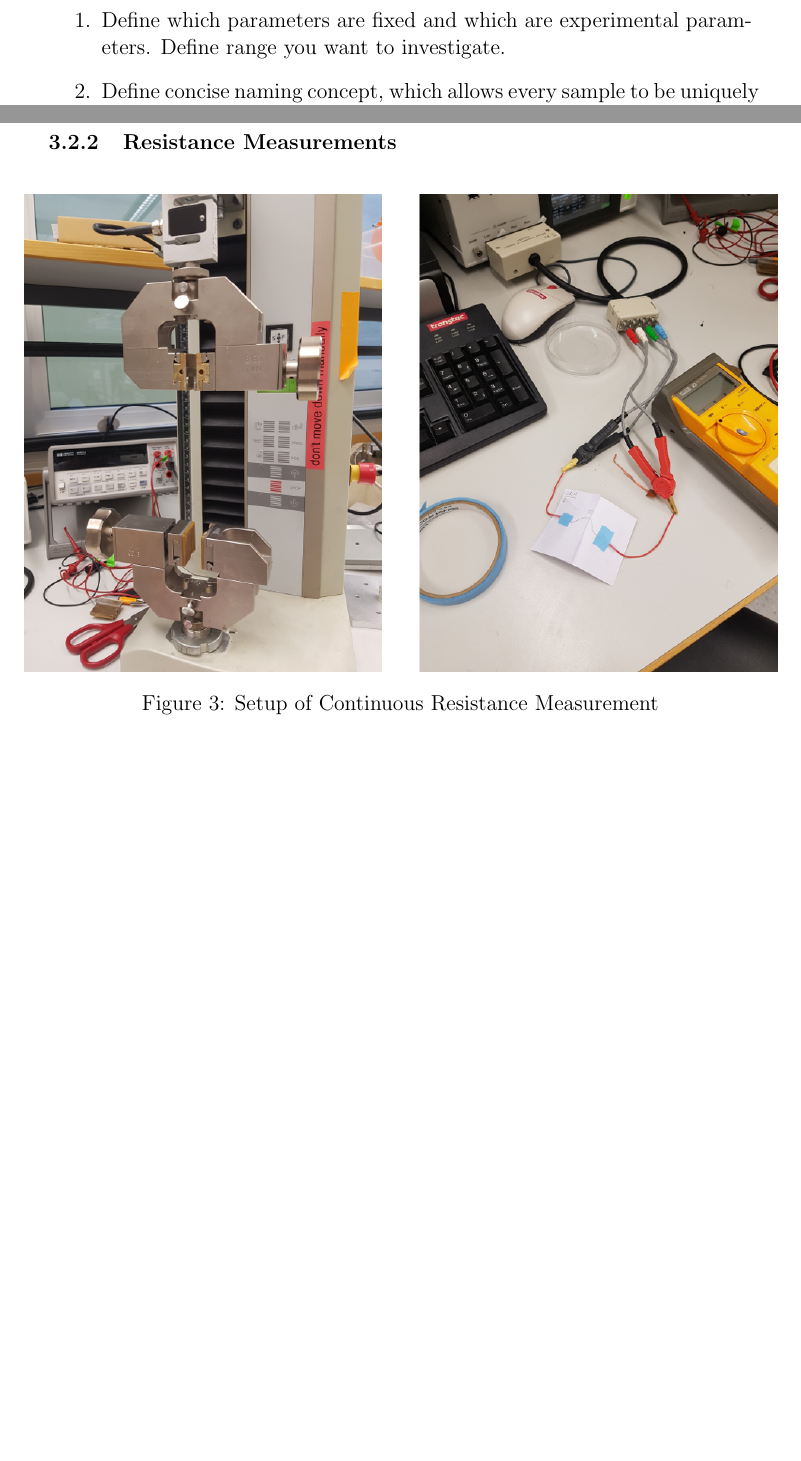
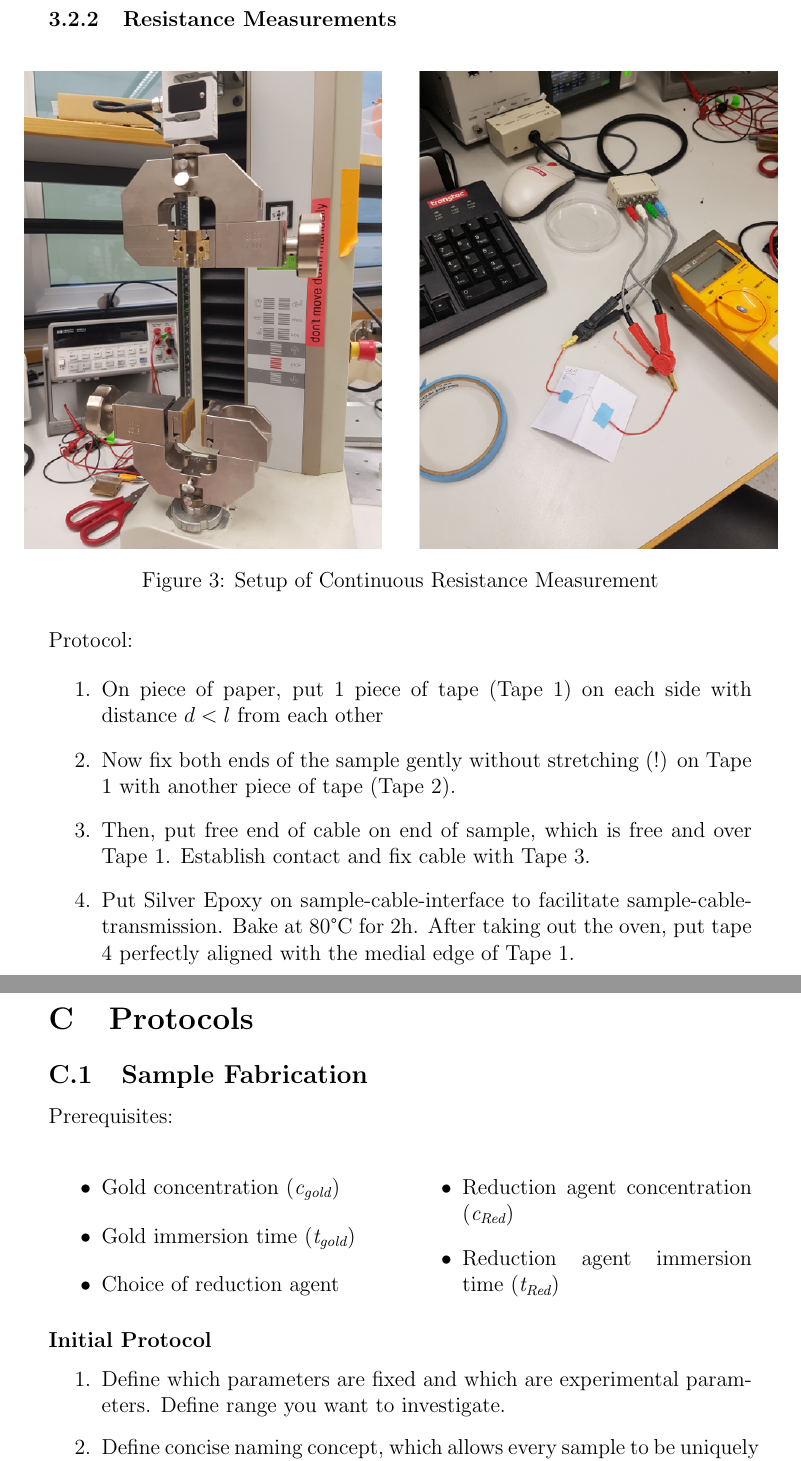
Before and after one commit to JumpHoysteria/Semester-Project, a LaTeX paper (main.tex, which reads Methods.tex, appendices.tex): two parts of pages 10 and 13 of 23 before the commit and two parts of pages 12 and 20 of 24 after it, joined at a grey line, cut so that both start at the same text, the shorter picture padded with empty space. Compiled offline with pdfLaTeX.

Commit message:
MiKTeX Commit 3.0

```diff
--- a/Methods.tex
+++ b/Methods.tex
@@ -47,6 +48,4 @@ Define Experiment. We identified 5 independent variables that can be changed.
 \paragraph{Initial Protocol}
 
 \begin{enumerate}
-    \item Define which parameters are fixed and which are experimental parameters. Define range you want to investigate.
 
-    \item Define concise naming concept, which allows every sample to be uniquely identified.
@@ -131,3 +124,15 @@ See figure number \ref{fig:MeasPrep} in Appendix for visual description of resis
     \caption{Setup of Continuous Resistance Measurement}
     \label{fig:ContResMeas}
 \end{figure}
+
+Protocol:
+
+\begin{enumerate}
+	\item On piece of paper, put 1 piece of tape (Tape 1) on each side with distance $d < l$ from each other
+
+	\item Now fix both ends of the sample gently without stretching (!) on Tape 1 with another piece of tape (Tape 2).
+
+	\item Then, put free end of cable on end of sample, which is free and over Tape 1. Establish contact and fix cable with Tape 3.
+
+	\item Put Silver Epoxy on sample-cable-interface to facilitate sample-cable-transmission. Bake at 80\textdegree C for 2h. After taking out the oven, put tape 4 perfectly aligned with the medial edge of Tape 1.
+\end{enumerate}
--- a/appendices.tex
+++ b/appendices.tex
@@ -20,3 +20,26 @@ Strain-Resistance-Measurement}
 
 \myworries{Add Picture of bubbly sample}
 
+\section{Protocols}
+\label{App:Protocols}
+
+\subsection{Sample Fabrication}
+
+Prerequisites: \hfill\newline
+
+\begin{multicols}{2}
+	\begin{itemize}
+		\item Gold concentration (\textit{c\textsubscript{gold}})
+		\item Gold immersion time (\textit{t\textsubscript{gold}})
+		\item Choice of reduction agent
+		\item Reduction agent concentration (\textit{c\textsubscript{Red}})
+		\item Reduction agent immersion time (\textit{t\textsubscript{Red}})
+	\end{itemize}
+\end{multicols}
+
+\paragraph{Initial Protocol}
+
+\begin{enumerate}
+	\item Define which parameters are fixed and which are experimental parameters. Define range you want to investigate.
+
+	\item Define concise naming concept, which allows every sample to be uniquely identified.
```
Also changed, not shown: main.bbl, main.pdf, Methods.tex (35 more changed lines), appendices.tex (42 more changed lines), 7 other files.
